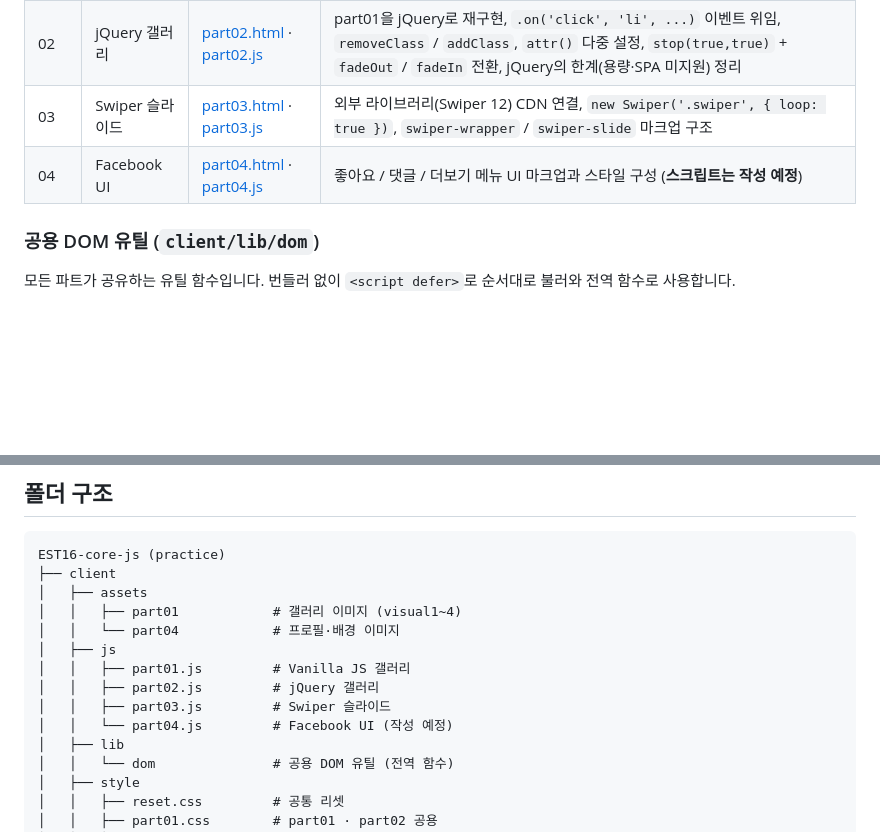
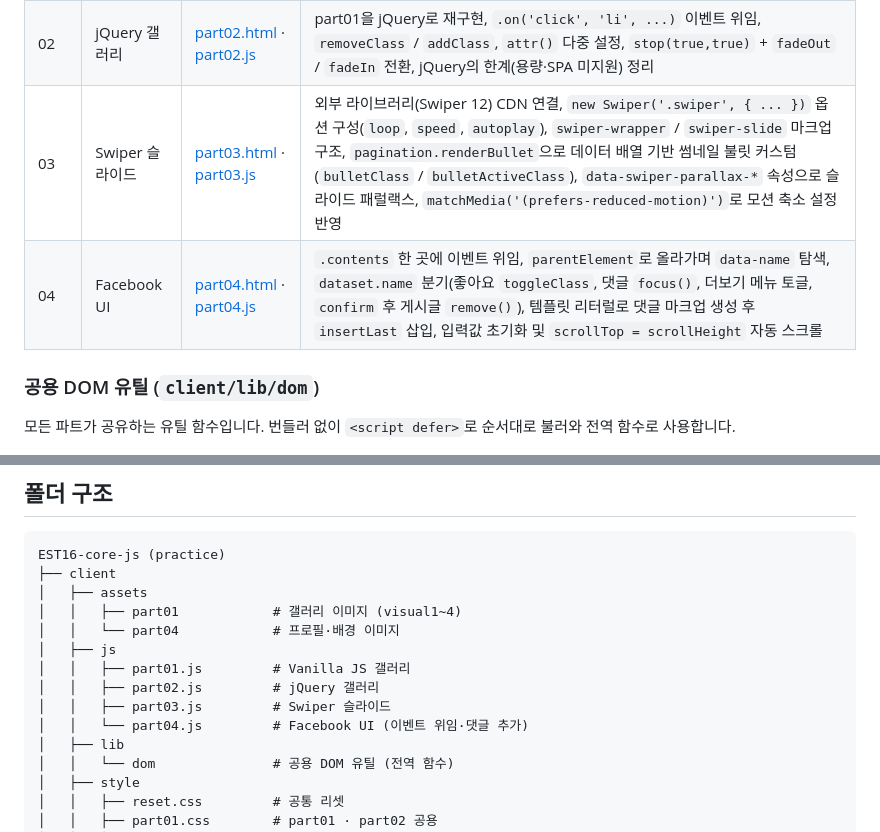
Before and after one commit to simseonbeom/EST16-core-js, a Markdown page: README.md, 2 parts joined by grey strips. Rendered like a GitHub page; blank space fills up the shorter version.

Commit message:
docs: README 실습 목차에 part03·part04 내용 보강
Co-Authored-By: Claude Fable 5.1 <noreply@anthropic.com>

```diff
--- a/README.md
+++ b/README.md
@@ -32,8 +32,8 @@ git switch practice
 | --- | --- | --- | --- |
 | 01 | Vanilla JS 갤러리 | [part01.html](client/part01.html) · [part01.js](client/js/part01.js) | 이벤트 위임(`addEventListener` + `closest`), `is-active` 클래스 토글, `dataset`으로 인덱스 수집, 데이터 배열 기반 `src` / `alt` 교체, GSAP `SplitText` 글자 등장 애니메이션 |
 | 02 | jQuery 갤러리 | [part02.html](client/part02.html) · [part02.js](client/js/part02.js) | part01을 jQuery로 재구현, `.on('click', 'li', ...)` 이벤트 위임, `removeClass` / `addClass`, `attr()` 다중 설정, `stop(true,true)` + `fadeOut` / `fadeIn` 전환, jQuery의 한계(용량·SPA 미지원) 정리 |
-| 03 | Swiper 슬라이드 | [part03.html](client/part03.html) · [part03.js](client/js/part03.js) | 외부 라이브러리(Swiper 12) CDN 연결, `new Swiper('.swiper', { loop: true })`, `swiper-wrapper` / `swiper-slide` 마크업 구조 |
-| 04 | Facebook UI | [part04.html](client/part04.html) · [part04.js](client/js/part04.js) | 좋아요 / 댓글 / 더보기 메뉴 UI 마크업과 스타일 구성 (**스크립트는 작성 예정**) |
+| 03 | Swiper 슬라이드 | [part03.html](client/part03.html) · [part03.js](client/js/part03.js) | 외부 라이브러리(Swiper 12) CDN 연결, `new Swiper('.swiper', { ... })` 옵션 구성(`loop`, `speed`, `autoplay`), `swiper-wrapper` / `swiper-slide` 마크업 구조, `pagination.renderBullet`으로 데이터 배열 기반 썸네일 불릿 커스텀(`bulletClass` / `bulletActiveClass`), `data-swiper-parallax-*` 속성으로 슬라이드 패럴랙스, `matchMedia('(prefers-reduced-motion)')`로 모션 축소 설정 반영 |
+| 04 | Facebook UI | [part04.html](client/part04.html) · [part04.js](client/js/part04.js) | `.contents` 한 곳에 이벤트 위임, `parentElement`로 올라가며 `data-name` 탐색, `dataset.name` 분기(좋아요 `toggleClass`, 댓글 `focus()`, 더보기 메뉴 토글, `confirm` 후 게시글 `remove()`), 템플릿 리터럴로 댓글 마크업 생성 후 `insertLast` 삽입, 입력값 초기화 및 `scrollTop = scrollHeight` 자동 스크롤 |
 
 ### 공용 DOM 유틸 (`client/lib/dom`)
 
@@ -63,7 +63,7 @@ EST16-core-js (practice)
 │   │   ├── part01.js         # Vanilla JS 갤러리
 │   │   ├── part02.js         # jQuery 갤러리
 │   │   ├── part03.js         # Swiper 슬라이드
-│   │   └── part04.js         # Facebook UI (작성 예정)
+│   │   └── part04.js         # Facebook UI (이벤트 위임·댓글 추가)
 │   ├── lib
 │   │   └── dom               # 공용 DOM 유틸 (전역 함수)
 │   ├── style
```
